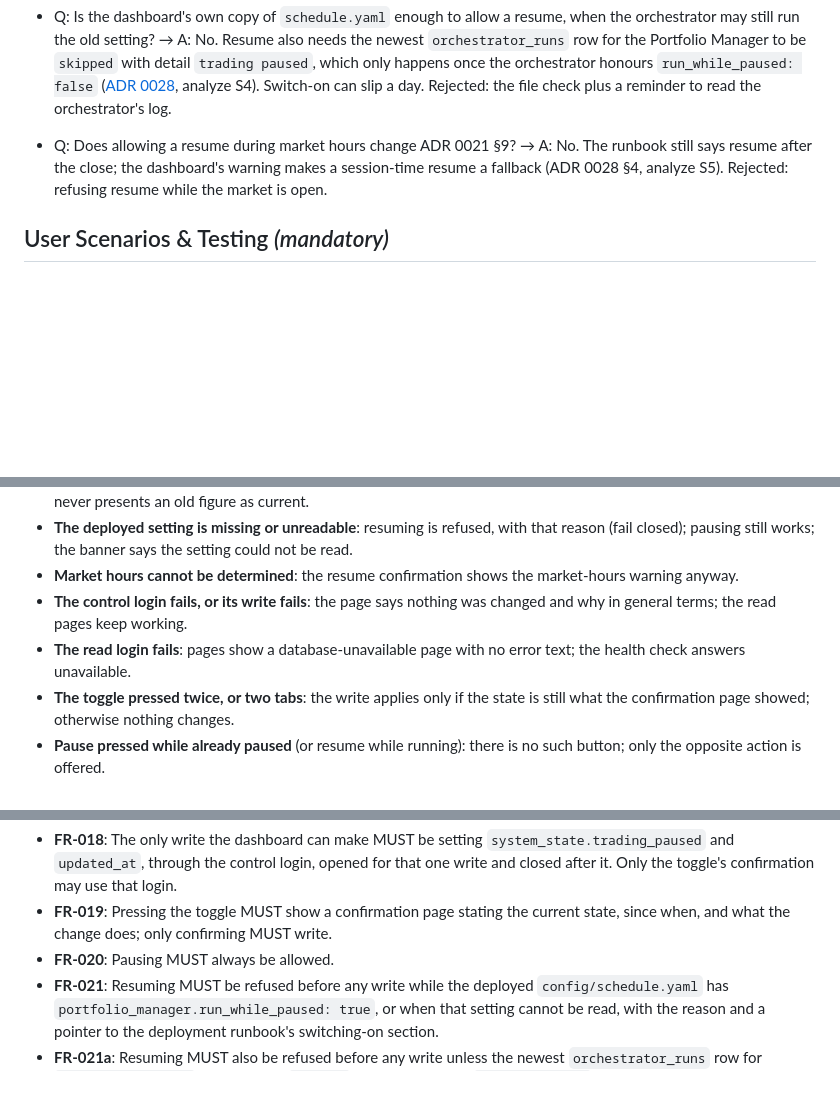
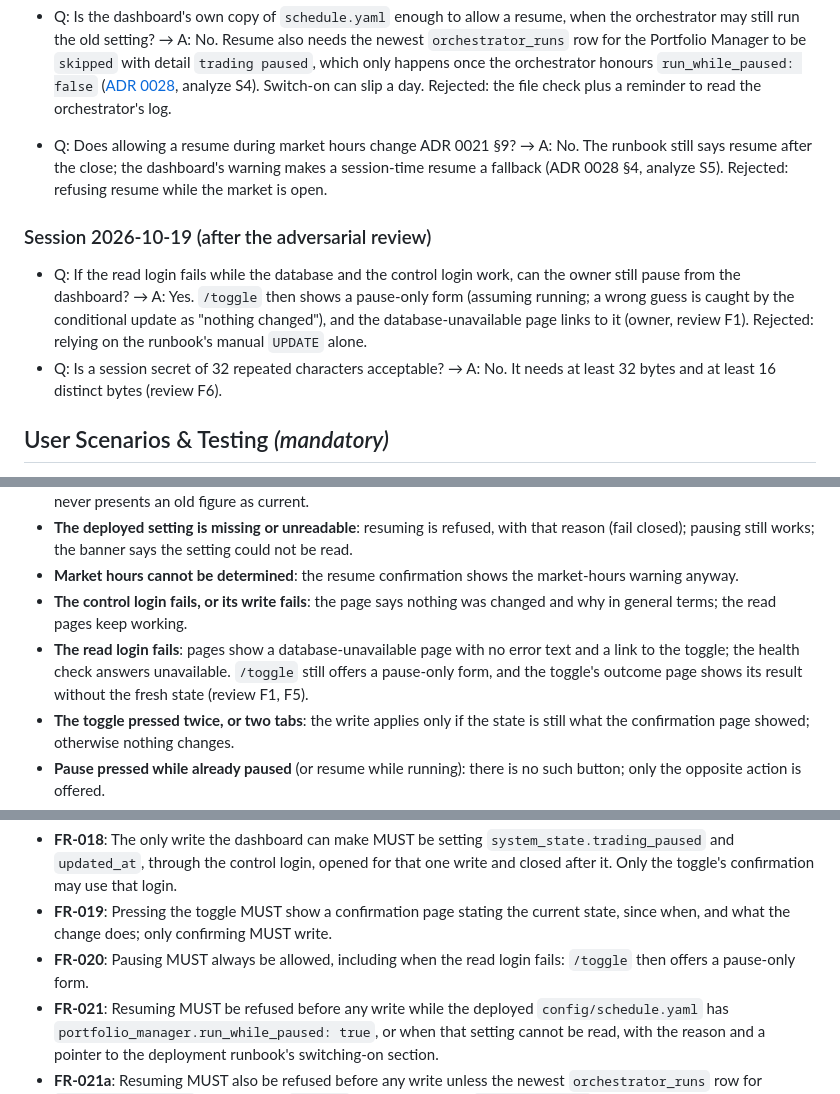
Before and after one commit to itsbryanlai/trading-agent, a Markdown page: specs/014-dashboard/spec.md, 3 parts joined by grey strips. GitHub-like rendering; blank space fills up the shorter version.

```diff
--- a/specs/014-dashboard/spec.md
+++ b/specs/014-dashboard/spec.md
@@ -40,6 +40,11 @@ All recorded in [ADR 0026](../../docs/adr/0026-dashboard-public-service-with-own
 
 - Q: Is the dashboard's own copy of `schedule.yaml` enough to allow a resume, when the orchestrator may still run the old setting? → A: No. Resume also needs the newest `orchestrator_runs` row for the Portfolio Manager to be `skipped` with detail `trading paused`, which only happens once the orchestrator honours `run_while_paused: false` ([ADR 0028](../../docs/adr/0028-dashboard-resume-needs-the-orchestrator-to-have-skipped-a-pm-run.md), analyze S4). Switch-on can slip a day. Rejected: the file check plus a reminder to read the orchestrator's log.
 - Q: Does allowing a resume during market hours change ADR 0021 §9? → A: No. The runbook still says resume after the close; the dashboard's warning makes a session-time resume a fallback (ADR 0028 §4, analyze S5). Rejected: refusing resume while the market is open.
+
+### Session 2026-10-19 (after the adversarial review)
+
+- Q: If the read login fails while the database and the control login work, can the owner still pause from the dashboard? → A: Yes. `/toggle` then shows a pause-only form (assuming running; a wrong guess is caught by the conditional update as "nothing changed"), and the database-unavailable page links to it (owner, review F1). Rejected: relying on the runbook's manual `UPDATE` alone.
+- Q: Is a session secret of 32 repeated characters acceptable? → A: No. It needs at least 32 bytes and at least 16 distinct bytes (review F6).
 
 ## User Scenarios & Testing *(mandatory)*
 
@@ -167,7 +172,7 @@ Before a release, the owner runs a check that confirms each credential works and
 - **The deployed setting is missing or unreadable**: resuming is refused, with that reason (fail closed); pausing still works; the banner says the setting could not be read.
 - **Market hours cannot be determined**: the resume confirmation shows the market-hours warning anyway.
 - **The control login fails, or its write fails**: the page says nothing was changed and why in general terms; the read pages keep working.
-- **The read login fails**: pages show a database-unavailable page with no error text; the health check answers unavailable.
+- **The read login fails**: pages show a database-unavailable page with no error text and a link to the toggle; the health check answers unavailable. `/toggle` still offers a pause-only form, and the toggle's outcome page shows its result without the fresh state (review F1, F5).
 - **The toggle pressed twice, or two tabs**: the write applies only if the state is still what the confirmation page showed; otherwise nothing changes.
 - **Pause pressed while already paused** (or resume while running): there is no such button; only the opposite action is offered.
 - **The pause time was never recorded** (no change since the migration): "paused since" reads "start time not recorded"; nothing is inferred from `updated_at`.
@@ -218,7 +223,7 @@ Before a release, the owner runs a check that confirms each credential works and
 
 - **FR-018**: The only write the dashboard can make MUST be setting `system_state.trading_paused` and `updated_at`, through the control login, opened for that one write and closed after it. Only the toggle's confirmation may use that login.
 - **FR-019**: Pressing the toggle MUST show a confirmation page stating the current state, since when, and what the change does; only confirming MUST write.
-- **FR-020**: Pausing MUST always be allowed.
+- **FR-020**: Pausing MUST always be allowed, including when the read login fails: `/toggle` then offers a pause-only form.
 - **FR-021**: Resuming MUST be refused before any write while the deployed `config/schedule.yaml` has `portfolio_manager.run_while_paused: true`, or when that setting cannot be read, with the reason and a pointer to the deployment runbook's switching-on section.
 - **FR-021a**: Resuming MUST also be refused before any write unless the newest `orchestrator_runs` row for `portfolio_manager` has outcome `skipped` and detail exactly `trading paused` (ADR 0028), checked on the confirmation page and again at the write.
 - **FR-022**: The resume confirmation MUST warn when the market is open, or when that cannot be determined, and MUST still allow confirming.
```
Also changed, not shown: specs/014-dashboard/tasks.md (+11 -1 lines).
